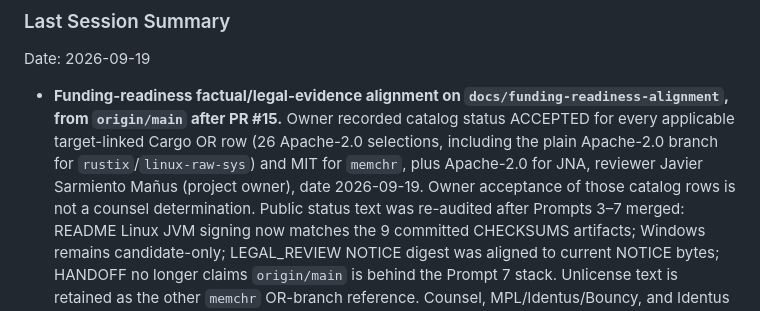
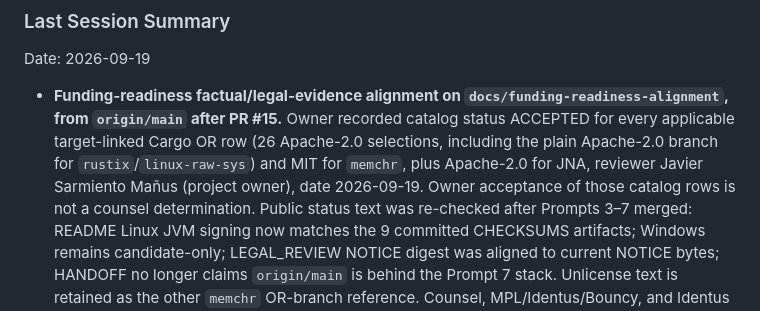
Before and after one commit to sarmidev/KardanoSDK, a Markdown page: docs/HANDOFF.md, the part around the change. Drawn GitHub-style.

Commit message:
Replace restricted HANDOFF wording after the owner-election alignment
Co-authored-by: Cursor <cursoragent@cursor.com>

```diff
--- a/docs/HANDOFF.md
+++ b/docs/HANDOFF.md
@@ -111,7 +111,7 @@ Date: 2026-09-19
   branch for `rustix`/`linux-raw-sys`) and MIT for `memchr`, plus Apache-2.0
   for JNA, reviewer Javier Sarmiento Mañus (project owner), date
   2026-09-19. Owner acceptance of those catalog rows is not a counsel
-  determination. Public status text was re-audited after Prompts 3–7
+  determination. Public status text was re-checked after Prompts 3–7
   merged: README Linux JVM signing now matches the 9 committed CHECKSUMS
   artifacts; Windows remains candidate-only; LEGAL_REVIEW NOTICE digest
   was aligned to current NOTICE bytes; HANDOFF no longer claims
```
